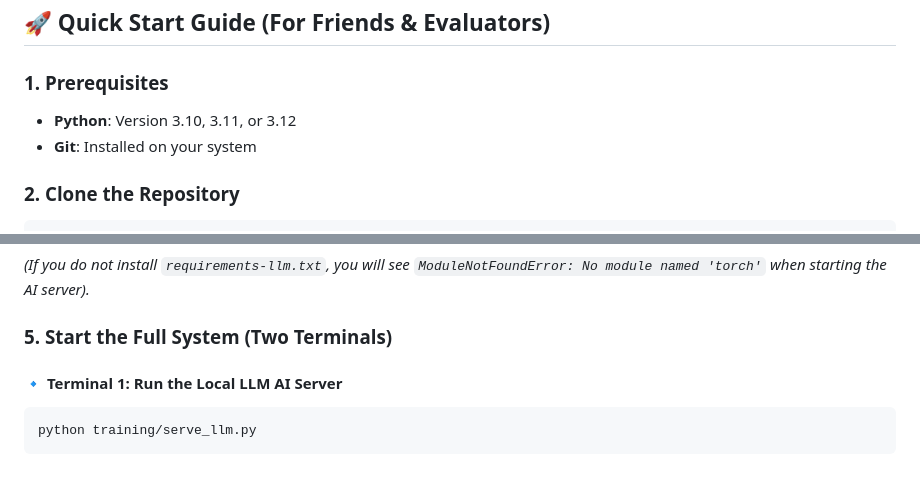
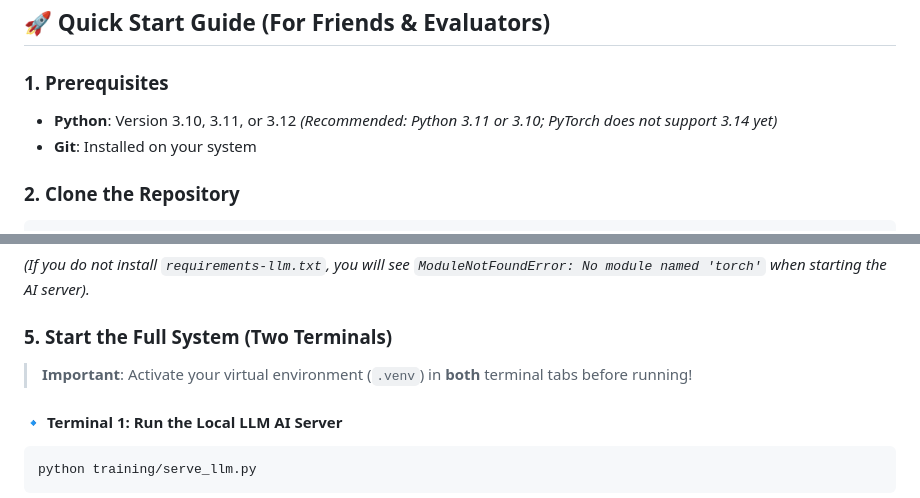
Before and after one commit to LlightBoth/Financial_Advisor, a Markdown page: README.md, 2 parts joined by grey strips. GitHub-like rendering; blank space fills up the shorter version.

Commit message:
docs: clarify python version and terminal activation in quickstart

````diff
--- a/README.md
+++ b/README.md
@@ -9,7 +9,7 @@ It helps users manage their finances by analyzing income and expenses, tracking
 ## 🚀 Quick Start Guide (For Friends & Evaluators)
 
 ### 1. Prerequisites
-- **Python**: Version 3.10, 3.11, or 3.12
+- **Python**: Version 3.10, 3.11, or 3.12 *(Recommended: Python 3.11 or 3.10; PyTorch does not support 3.14 yet)*
 - **Git**: Installed on your system
 
 ### 2. Clone the Repository
@@ -57,6 +57,7 @@ pip install -r requirements-llm.txt
 *(If you do not install `requirements-llm.txt`, you will see `ModuleNotFoundError: No module named 'torch'` when starting the AI server).*
 
 ### 5. Start the Full System (Two Terminals)
+> **Important**: Activate your virtual environment (`.venv`) in **both** terminal tabs before running!
 
 #### 🔹 Terminal 1: Run the Local LLM AI Server
 ```bash
````
